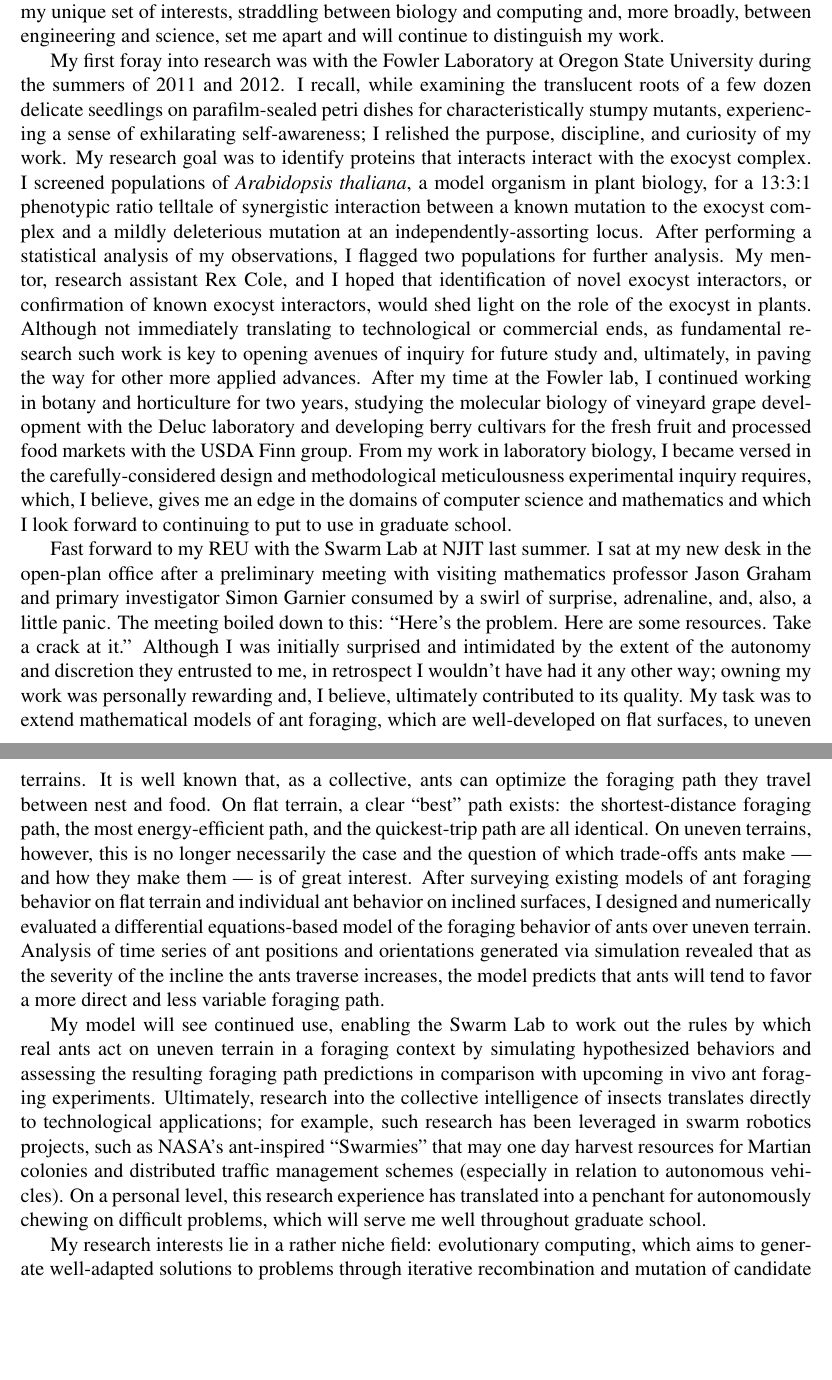
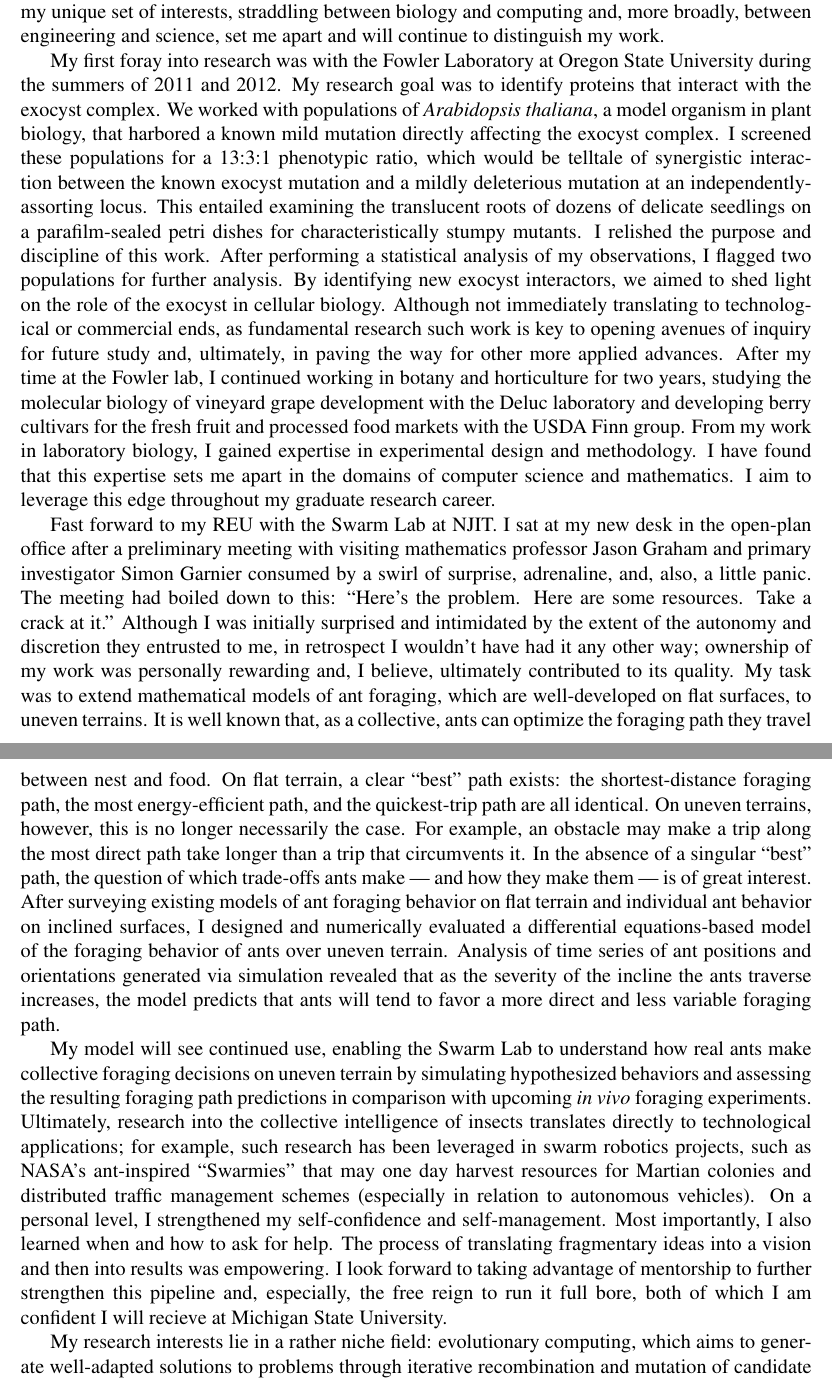
Before and after one commit to mmore500/grfp-personal, a LaTeX book (main.tex, which reads tex/research.tex): two parts of pages 1 and 2 of 3 before the commit and two parts of pages 1 and 2 of 4 after it, joined at a grey line, cut so that both start at the same text, the shorter picture padded with empty space. Compiled offline with pdfLaTeX.

Commit message:
Revise research history statement

```diff
--- a/tex/research.tex
+++ b/tex/research.tex
@@ -1,28 +1,39 @@
 %\section{Research History}
 My first foray into research was with the Fowler Laboratory at Oregon State University during the summers of 2011 and 2012.
-I recall, while examining the translucent roots of a few dozen delicate seedlings on parafilm-sealed petri dishes for characteristically stumpy mutants, experiencing a sense of exhilarating self-awareness; I relished the purpose, discipline, and curiosity of my work.
-My research goal was to identify proteins that interacts interact with the exocyst complex.
-I screened populations of \textit{Arabidopsis thaliana}, a model organism in plant biology, for a 13:3:1 phenotypic ratio telltale of synergistic interaction between a known mutation to the exocyst complex and a mildly deleterious mutation at an independently-assorting locus.
+My research goal was to identify proteins that interact with the exocyst complex.
+We worked with populations of \textit{Arabidopsis thaliana}, a model organism in plant biology, that harbored a known mild mutation directly affecting the exocyst complex.
+I screened these populations for a 13:3:1 phenotypic ratio, which would be telltale of synergistic interaction between the known exocyst mutation and a mildly deleterious mutation at an independently-assorting locus.
+This entailed examining the translucent roots of dozens of delicate seedlings on a parafilm-sealed petri dishes for characteristically stumpy mutants.
+I relished the purpose and discipline of this work.
 After performing a statistical analysis of my observations, I flagged two populations for further analysis.
-My mentor, research assistant Rex Cole, and I hoped that identification of novel exocyst interactors, or confirmation of known exocyst interactors, would shed light on the role of the exocyst in plants.
+By identifying new exocyst interactors, we aimed to shed light on the role of the exocyst in cellular biology.
 Although not immediately translating to technological or commercial ends, as fundamental research such work is key to opening avenues of inquiry for future study and, ultimately, in paving the way for other more applied advances.
 After my time at the Fowler lab, I continued working in botany and horticulture for two years, studying the molecular biology of vineyard grape development with the Deluc laboratory and developing berry cultivars for the fresh fruit and processed food markets with the USDA Finn group.
-From my work in laboratory biology, I became versed in the carefully-considered design and methodological meticulousness experimental inquiry requires, which, I believe, gives me an edge in the domains of computer science and mathematics and which I look forward to continuing to put to use in graduate school.
+From my work in laboratory biology, I gained expertise in experimental design and methodology.
+I have found that this expertise sets me apart in the domains of computer science and mathematics.
+I aim to leverage this edge throughout my graduate research career.
 
-Fast forward to my REU with the Swarm Lab at NJIT last summer.
+Fast forward to my REU with the Swarm Lab at NJIT.
 I sat at my new desk in the open-plan office after a preliminary meeting with visiting mathematics professor Jason Graham and primary investigator Simon Garnier consumed by a swirl of surprise, adrenaline, and, also, a little panic.
-The meeting boiled down to this:
+The meeting had boiled down to this:
 ``Here's the problem.
 Here are some resources.
 Take a crack at it.''
-Although I was initially surprised and intimidated by the extent of the autonomy and discretion they entrusted to me, in retrospect I wouldn't have had it any other way; owning my work was personally rewarding and, I believe, ultimately contributed to its quality.
+Although I was initially surprised and intimidated by the extent of the autonomy and discretion they entrusted to me, in retrospect I wouldn't have had it any other way;
+ownership of my work was personally rewarding and, I believe, ultimately contributed to its quality.
 My task was to extend mathematical models of ant foraging, which are well-developed on flat surfaces, to uneven terrains.
 It is well known that, as a collective, ants can optimize the foraging path they travel between nest and food.
 On flat terrain, a clear ``best'' path exists: the shortest-distance foraging path, the most energy-efficient path, and the quickest-trip path are all identical.
-On uneven terrains, however, this is no longer necessarily the case and the question of which trade-offs ants make --- and how they make them --- is of great interest.
+On uneven terrains, however, this is no longer necessarily the case.
+For example, an obstacle may make a trip along the most direct path take longer than a trip that circumvents it.
+In the absence of a singular ``best'' path, the question of which trade-offs ants make --- and how they make them --- is of great interest.
 After surveying existing models of ant foraging behavior on flat terrain and individual ant behavior on inclined surfaces, I designed and numerically evaluated a differential equations-based model of the foraging behavior of ants over uneven terrain.
 Analysis of time series of ant positions and orientations generated via simulation revealed that as the severity of the incline the ants traverse increases, the model predicts that ants will tend to favor a more direct and less variable foraging path.
 
-My model will see continued use, enabling the Swarm Lab to work out the rules by which real ants act on uneven terrain in a foraging context by simulating hypothesized behaviors and assessing the resulting foraging path predictions in comparison with upcoming in vivo ant foraging experiments.
-Ultimately, research into the collective intelligence of insects translates directly to technological applications; for example, such research has been leveraged in swarm robotics projects, such as NASA's ant-inspired ``Swarmies'' that may one day harvest resources for Martian colonies and distributed traffic management schemes (especially in relation to autonomous vehicles).
-On a personal level, this research experience has translated into a penchant for autonomously chewing on difficult problems, which will serve me well throughout graduate school.
+My model will see continued use, enabling the Swarm Lab to understand how real ants make collective foraging decisions on uneven terrain by simulating hypothesized behaviors and assessing the resulting foraging path predictions in comparison with upcoming \textit{in vivo} foraging experiments.
+Ultimately, research into the collective intelligence of insects translates directly to technological applications;
+for example, such research has been leveraged in swarm robotics projects, such as NASA's ant-inspired ``Swarmies'' that may one day harvest resources for Martian colonies and distributed traffic management schemes (especially in relation to autonomous vehicles).
+On a personal level, I strengthened my self-confidence and self-management.
+Most importantly, I also learned when and how to ask for help.
+The process of translating fragmentary ideas into a vision and then into results was empowering.
+I look forward to taking advantage of mentorship to further strengthen this pipeline and, especially, the free reign to run it full bore, both of which I am confident I will recieve at Michigan State University.
```
